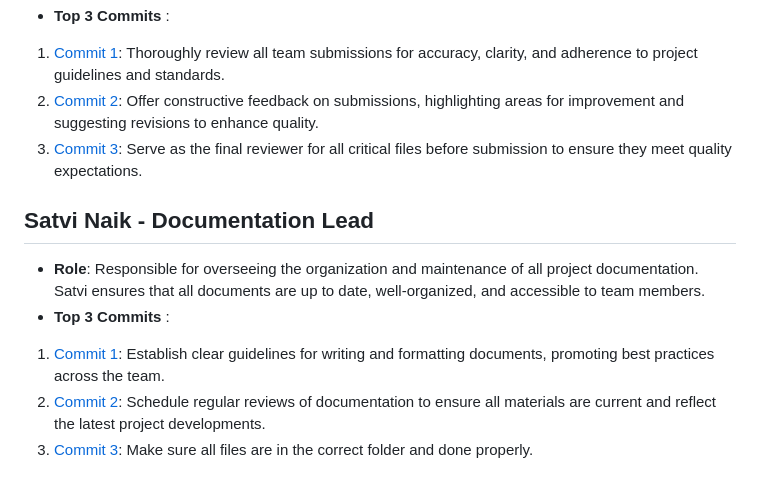
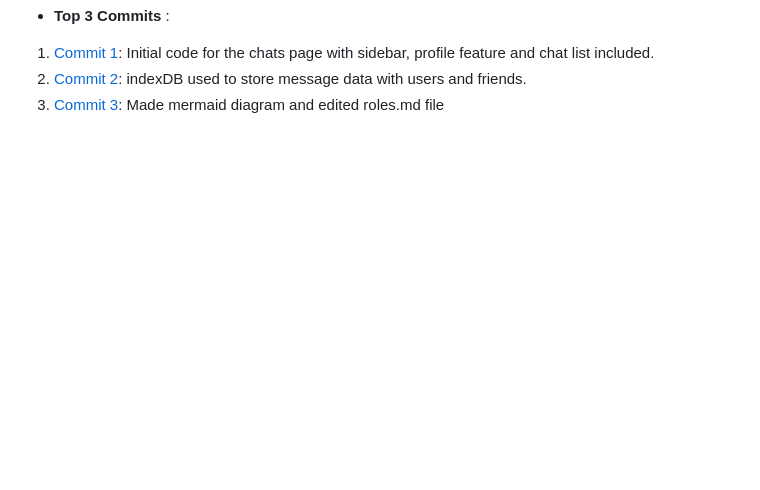
Before and after one commit to sheldor1510/spotifynder, a Markdown page: team/m2/roles.md, the part around one of its changes. GitHub-like rendering; blank space fills up the shorter version.

```diff
--- a/team/m2/roles.md
+++ b/team/m2/roles.md
@@ -43,11 +49,4 @@
 - **Top 3 Commits** :
-1. [Commit 1](https://github.com/sheldor1510/spotifynder/commit/40677cc3c0a3b8d60cc72046254e811a0191c5f5):  Thoroughly review all team submissions for accuracy, clarity, and adherence to project guidelines and standards.
-2. [Commit 2](https://github.com/sheldor1510/spotifynder/commit/40677cc3c0a3b8d60cc72046254e811a0191c5f5):  Offer constructive feedback on submissions, highlighting areas for improvement and suggesting revisions to enhance quality.
-3. [Commit 3](https://github.com/sheldor1510/spotifynder/commit/40677cc3c0a3b8d60cc72046254e811a0191c5f5):  Serve as the final reviewer for all critical files before submission to ensure they meet quality expectations.
-
-## Satvi Naik - Documentation Lead
-- **Role**: Responsible for overseeing the organization and maintenance of all project documentation. Satvi ensures that all documents are up to date, well-organized, and accessible to team members.
-- **Top 3 Commits** :
-1. [Commit 1](https://github.com/sheldor1510/spotifynder/commit/4c57e0d9fc935d1b26097fc7e83a35c0f28a534f):  Establish clear guidelines for writing and formatting documents, promoting best practices across the team.
-2. [Commit 2](https://github.com/sheldor1510/spotifynder/commit/4c57e0d9fc935d1b26097fc7e83a35c0f28a534f):  Schedule regular reviews of documentation to ensure all materials are current and reflect the latest project developments.
-3. [Commit 3](https://github.com/sheldor1510/spotifynder/commit/4c57e0d9fc935d1b26097fc7e83a35c0f28a534f):  Make sure all files are in the correct folder and done properly.
+1. [Commit 1](https://github.com/sheldor1510/spotifynder/commit/aa9e4532e9a0e189a51d14ad0317da39fbdbbe4e):  Initial code for the chats page with sidebar, profile feature and chat list included.
+2. [Commit 2](https://github.com/sheldor1510/spotifynder/commit/50a9296cc5faa05ad9376e14038cf7ce5063078e):  indexDB used to store message data with users and friends.
+3. [Commit 3](https://github.com/sheldor1510/spotifynder/commit/e337c78c2f51a10dab9467d5fc5630aef265a636):  Made mermaid diagram and edited roles.md file
```
Also changed, not shown: other parts of team/m2/roles.md (+36 -30 lines).
